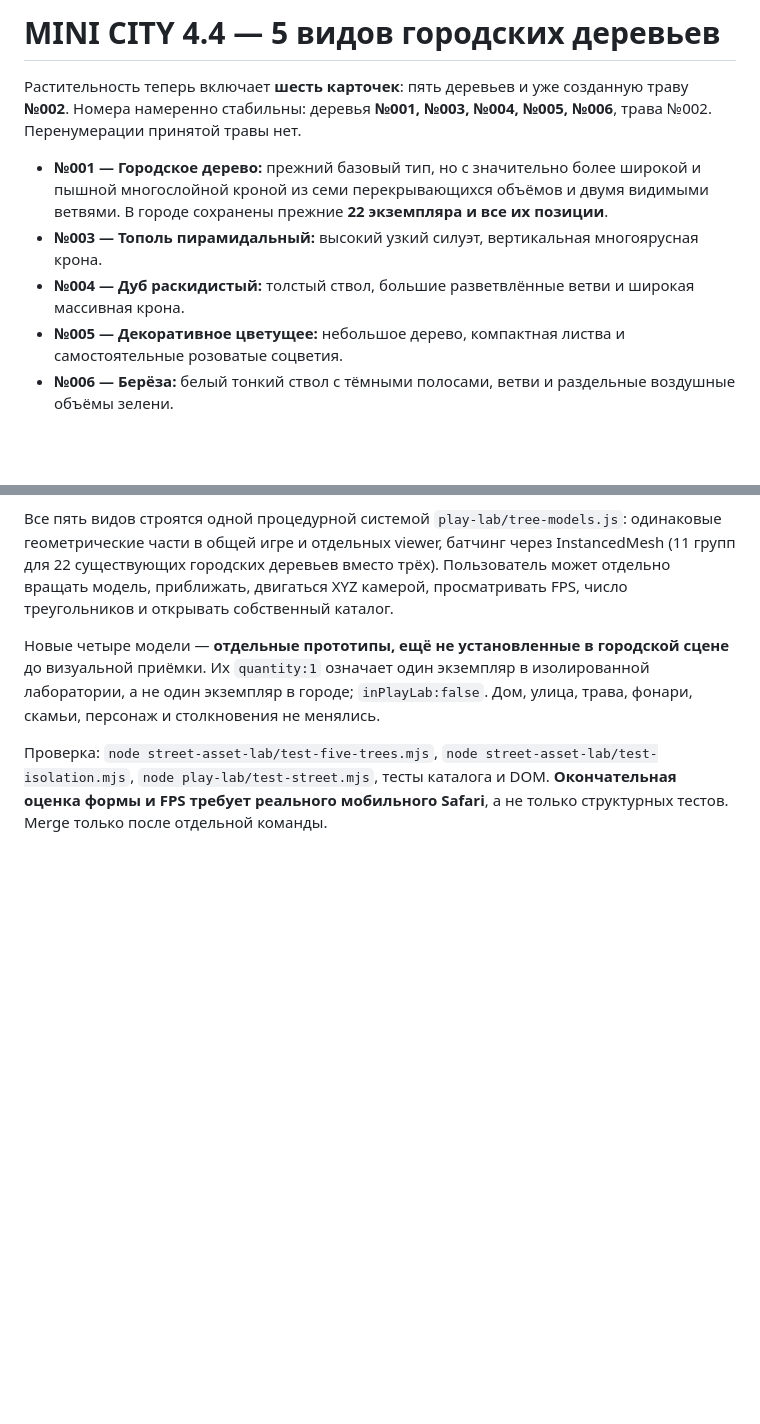
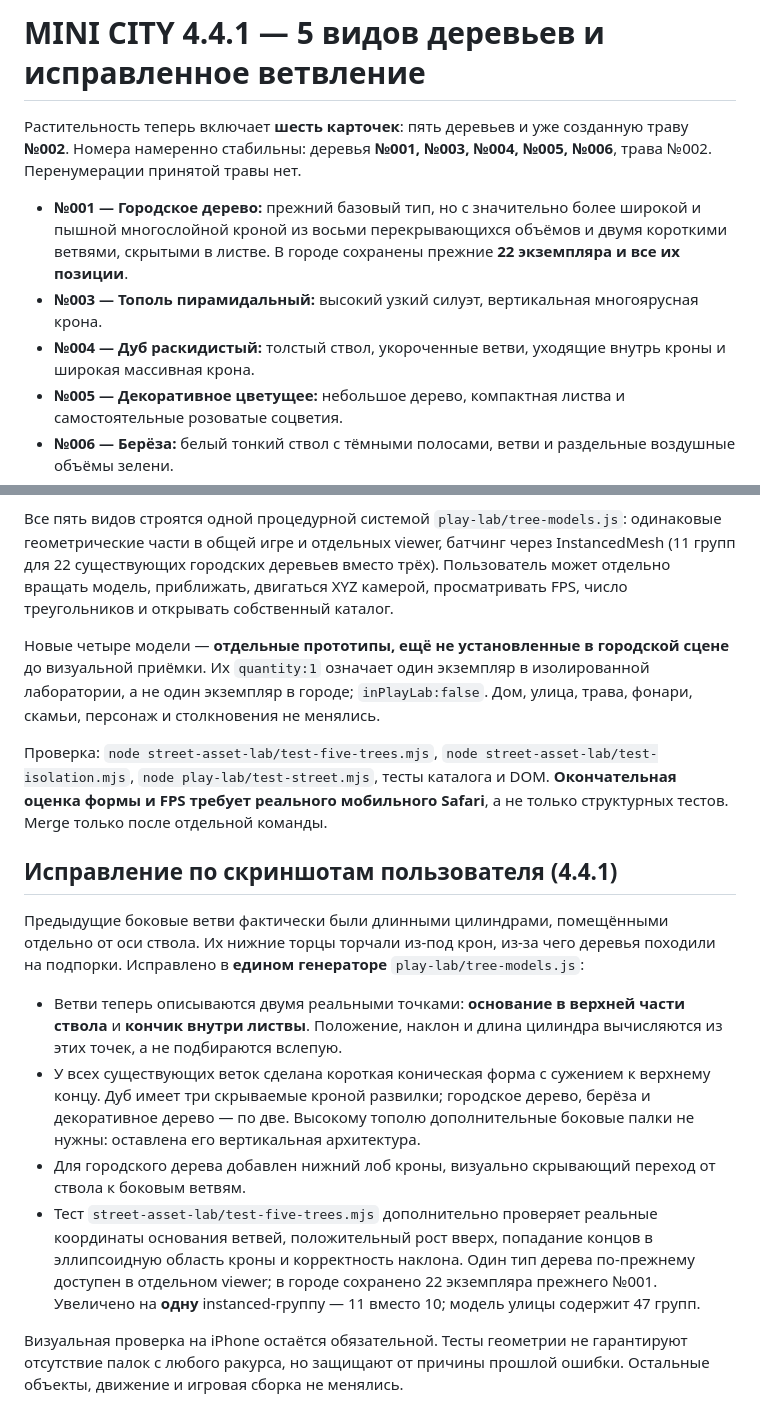
Before and after one commit to RGB7RED/Pollina-, a Markdown page: street-asset-lab/TREES.md, 2 parts joined by grey strips. GitHub-like rendering; blank space fills up the shorter version.

Commit message:
docs(trees): explain hidden tapered forks and image-review regression

```diff
--- a/street-asset-lab/TREES.md
+++ b/street-asset-lab/TREES.md
@@ -1,10 +1,10 @@
-# MINI CITY 4.4 — 5 видов городских деревьев
+# MINI CITY 4.4.1 — 5 видов деревьев и исправленное ветвление
 
 Растительность теперь включает **шесть карточек**: пять деревьев и уже созданную траву **№002**. Номера намеренно стабильны: деревья **№001, №003, №004, №005, №006**, трава №002. Перенумерации принятой травы нет.
 
-- **№001 — Городское дерево:** прежний базовый тип, но с значительно более широкой и пышной многослойной кроной из семи перекрывающихся объёмов и двумя видимыми ветвями. В городе сохранены прежние **22 экземпляра и все их позиции**.
+- **№001 — Городское дерево:** прежний базовый тип, но с значительно более широкой и пышной многослойной кроной из восьми перекрывающихся объёмов и двумя короткими ветвями, скрытыми в листве. В городе сохранены прежние **22 экземпляра и все их позиции**.
 - **№003 — Тополь пирамидальный:** высокий узкий силуэт, вертикальная многоярусная крона.
-- **№004 — Дуб раскидистый:** толстый ствол, большие разветвлённые ветви и широкая массивная крона.
+- **№004 — Дуб раскидистый:** толстый ствол, укороченные ветви, уходящие внутрь кроны и широкая массивная крона.
 - **№005 — Декоративное цветущее:** небольшое дерево, компактная листва и самостоятельные розоватые соцветия.
 - **№006 — Берёза:** белый тонкий ствол с тёмными полосами, ветви и раздельные воздушные объёмы зелени.
 
@@ -13,3 +13,30 @@
 Новые четыре модели — **отдельные прототипы, ещё не установленные в городской сцене** до визуальной приёмки. Их `quantity:1` означает один экземпляр в изолированной лаборатории, а не один экземпляр в городе; `inPlayLab:false`. Дом, улица, трава, фонари, скамьи, персонаж и столкновения не менялись.
 
 Проверка: `node street-asset-lab/test-five-trees.mjs`, `node street-asset-lab/test-isolation.mjs`, `node play-lab/test-street.mjs`, тесты каталога и DOM. **Окончательная оценка формы и FPS требует реального мобильного Safari**, а не только структурных тестов. Merge только после отдельной команды.
+
+## Исправление по скриншотам пользователя (4.4.1)
+
+Предыдущие боковые ветви фактически были длинными цилиндрами, помещёнными
+отдельно от оси ствола. Их нижние торцы торчали из-под крон, из-за чего
+деревья походили на подпорки. Исправлено в **едином генераторе**
+`play-lab/tree-models.js`:
+
+- Ветви теперь описываются двумя реальными точками: **основание в верхней
+  части ствола** и **кончик внутри листвы**. Положение, наклон и длина
+  цилиндра вычисляются из этих точек, а не подбираются вслепую.
+- У всех существующих веток сделана короткая коническая форма с сужением к
+  верхнему концу. Дуб имеет три скрываемые кроной развилки; городское дерево,
+  берёза и декоративное дерево — по две. Высокому тополю дополнительные
+  боковые палки не нужны: оставлена его вертикальная архитектура.
+- Для городского дерева добавлен нижний лоб кроны, визуально скрывающий
+  переход от ствола к боковым ветвям.
+- Тест `street-asset-lab/test-five-trees.mjs` дополнительно проверяет
+  реальные координаты основания ветвей, положительный рост вверх,
+  попадание концов в эллипсоидную область кроны и корректность наклона.
+  Один тип дерева по-прежнему доступен в отдельном viewer; в городе сохранено
+  22 экземпляра прежнего №001. Увеличено на **одну** instanced-группу —
+  11 вместо 10; модель улицы содержит 47 групп.
+
+Визуальная проверка на iPhone остаётся обязательной. Тесты геометрии не
+гарантируют отсутствие палок с любого ракурса, но защищают от причины
+прошлой ошибки. Остальные объекты, движение и игровая сборка не менялись.
```
